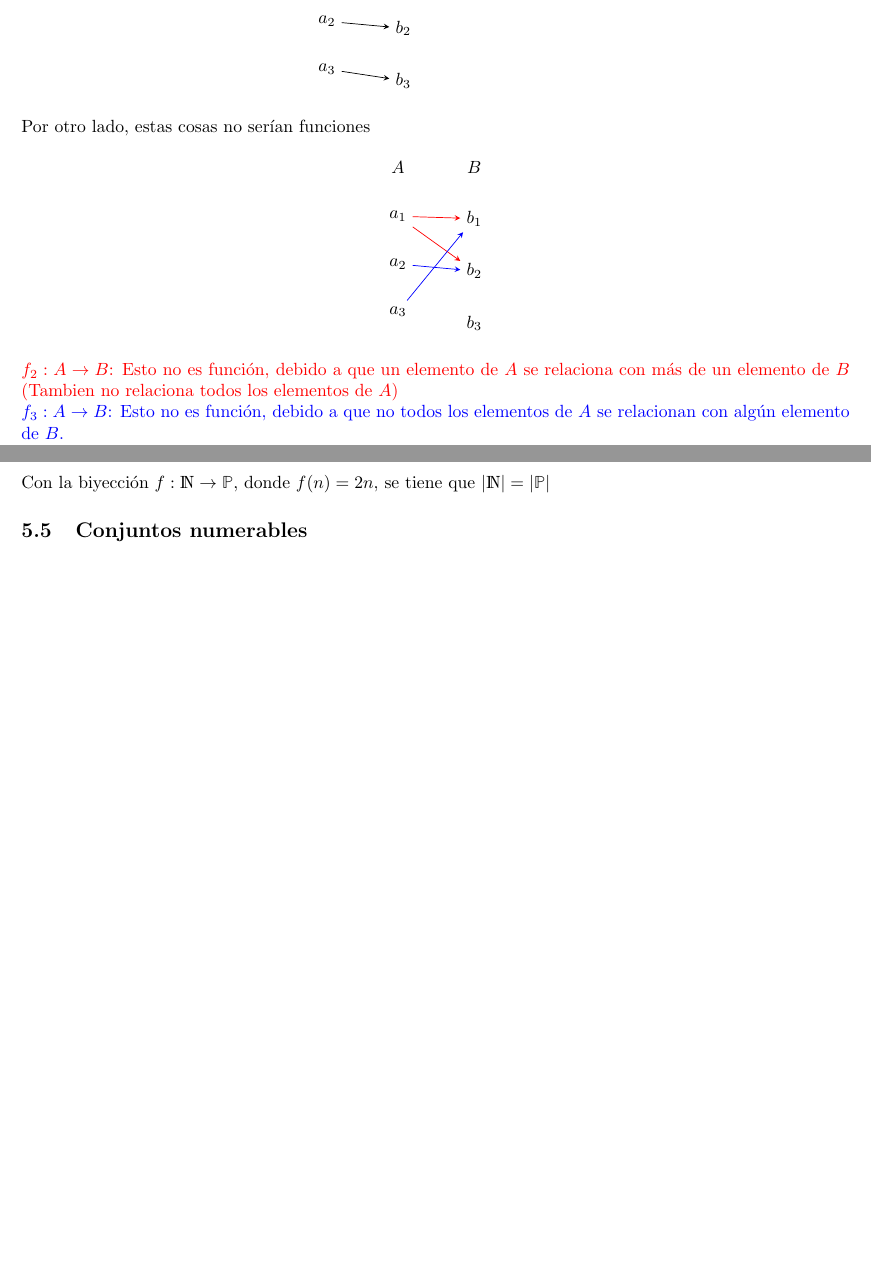
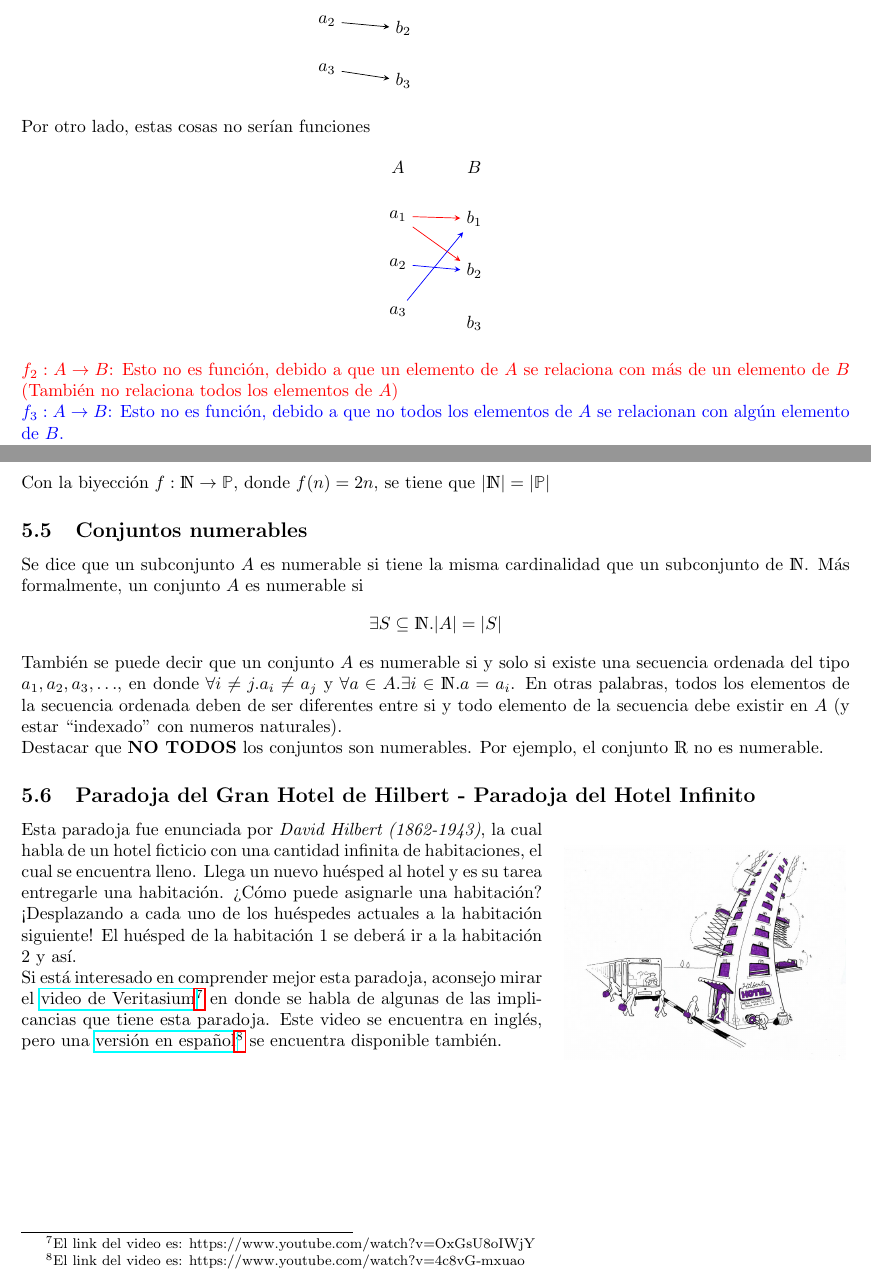
Before and after one commit to ElTioAndresCabezas/resumen-iic1253, a LaTeX document (sections/conjunto.tex): two parts of pages 12 and 15 of 15, joined at a grey line, cut so that both start at the same text, the shorter picture padded with empty space. Compiled offline with pdfLaTeX.

Commit message:
Avances hasta cardinalidad y paradoja de Hillbert

```diff
--- a/sections/conjunto.tex
+++ b/sections/conjunto.tex
@@ -817,7 +817,18 @@ Este conjunto es infinito. Si lo pensamos, $\mathds{N}$ (el conjunto de los natu
 Con la biyección $f: \mathds{N} \rightarrow \mathbb{P}$, donde $f(n) = 2n$, se tiene que $|\mathds{N}| = |\mathbb{P}|$
 
 \subsection{Conjuntos numerables}
+Se dice que un subconjunto $A$ es numerable si tiene la misma cardinalidad que un subconjunto de $\mathds{N}$. Más formalmente, un conjunto $A$ es numerable si
+\[ \exists S \subseteq \mathds{N} . |A| = |S| \]
+También se puede decir que un conjunto $A$ es numerable si y solo si existe una secuencia ordenada del tipo $a_1, a_2, a_3, \ldots$, en donde $\forall i \not= j . a_i \not= a_j$ y $\forall a \in A . \exists i \in \mathds{N} . a = a_i$. En otras palabras, todos los elementos de la secuencia ordenada deben de ser diferentes entre si y todo elemento de la secuencia debe existir en $A$ (y estar ``indexado'' con numeros naturales).\\
+Destacar que \textbf{NO TODOS} los conjuntos son numerables. Por ejemplo, el conjunto $\mathds{R}$ no es numerable.
 
+\subsection{Paradoja del Gran Hotel de Hilbert - Paradoja del Hotel Infinito}
+\begin{wrapfigure}{r}{0.35\textwidth}
+    \centering
+    \includegraphics[scale=0.16]{GranHotelHillbert.jpeg}
+\end{wrapfigure}
+Esta paradoja fue enunciada por \textit{David Hilbert (1862-1943)}, la cual habla de un hotel ficticio con una cantidad infinita de habitaciones, el cual se encuentra lleno. Llega un nuevo huésped al hotel y es su tarea entregarle una habitación. ¿Cómo puede asignarle una habitación? ¡Desplazando a cada uno de los huéspedes actuales a la habitación siguiente! El huésped de la habitación 1 se deberá ir a la habitación 2 y así.\\
+Si está interesado en comprender mejor esta paradoja, aconsejo mirar el \href{https://www.youtube.com/watch?v=OxGsU8oIWjY}{video de Veritasium}\footnote{El link del video es: https://www.youtube.com/watch?v=OxGsU8oIWjY} en donde se habla de algunas de las implicancias que tiene esta paradoja. Este video se encuentra en inglés, pero una \href{https://www.youtube.com/watch?v=4c8vG-mxuao}{versión en español}\footnote{El link del video es: https://www.youtube.com/watch?v=4c8vG-mxuao} se encuentra disponible también.
 
 
 
```
Also changed, not shown: img/GranHotelHillbert.jpeg (added), main.pdf, sections/conjunto.pdf, sections/conjunto.tex (2 more changed lines).
